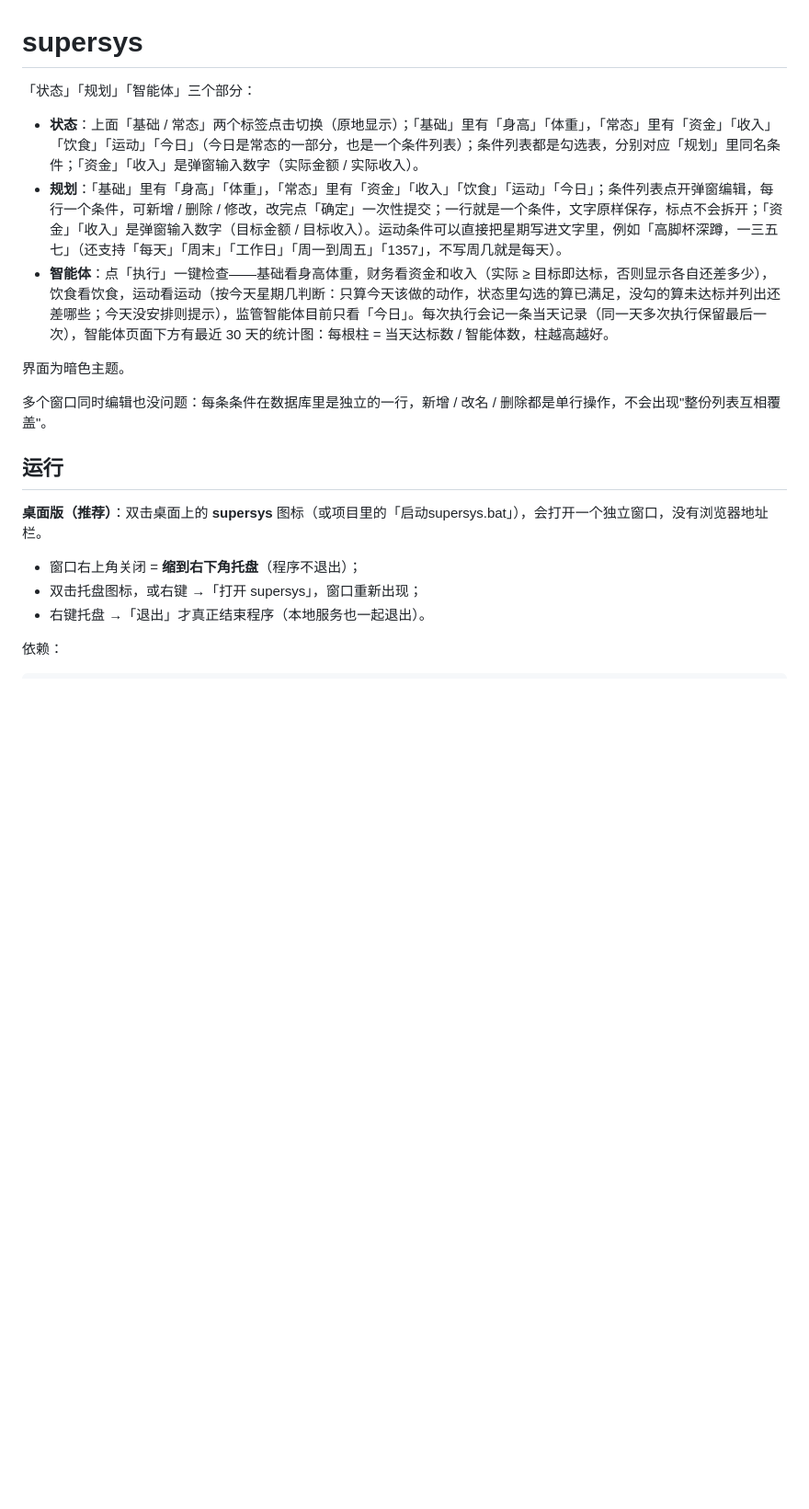
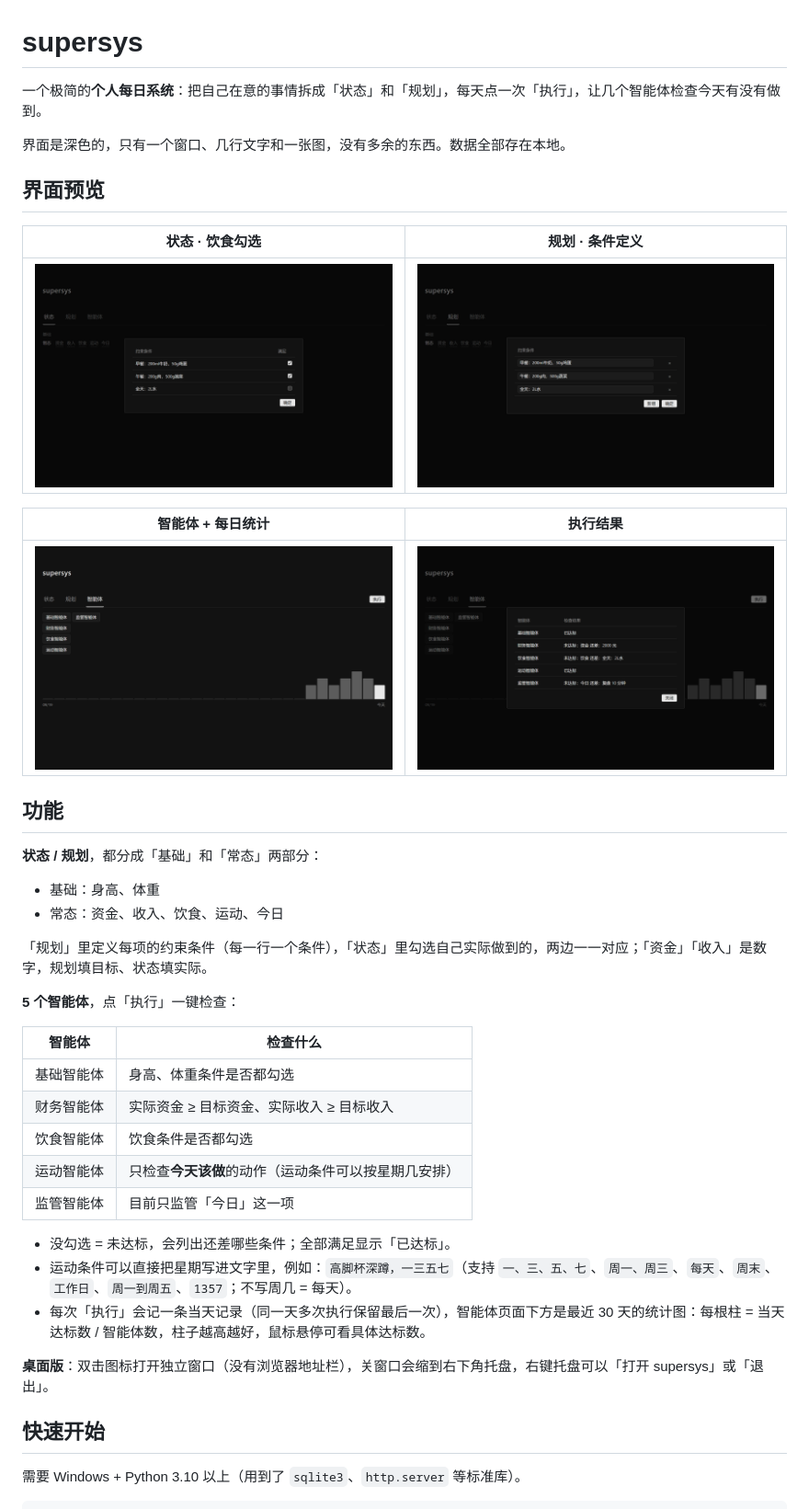
Before and after one commit to wzqfwanj/supersys, a Markdown page: README.md, the part around one of its changes. Shown at 92% size. GitHub-like rendering; pictures changed too: docs/agent.png (added), docs/check.png (added), docs/plan.png (added); blank space fills up the shorter version.

Commit message:
README：补充界面截图、功能说明、安装与开发说明

````diff
--- a/README.md
+++ b/README.md
@@ -1,23 +1,46 @@
 # supersys
 
-「状态」「规划」「智能体」三个部分：
+一个极简的**个人每日系统**：把自己在意的事情拆成「状态」和「规划」，每天点一次「执行」，让几个智能体检查今天有没有做到。
 
-- **状态**：上面「基础 / 常态」两个标签点击切换（原地显示）；「基础」里有「身高」「体重」，「常态」里有「资金」「收入」「饮食」「运动」「今日」（今日是常态的一部分，也是一个条件列表）；条件列表都是勾选表，分别对应「规划」里同名条件；「资金」「收入」是弹窗输入数字（实际金额 / 实际收入）。
-- **规划**：「基础」里有「身高」「体重」，「常态」里有「资金」「收入」「饮食」「运动」「今日」；条件列表点开弹窗编辑，每行一个条件，可新增 / 删除 / 修改，改完点「确定」一次性提交；一行就是一个条件，文字原样保存，标点不会拆开；「资金」「收入」是弹窗输入数字（目标金额 / 目标收入）。运动条件可以直接把星期写进文字里，例如「高脚杯深蹲，一三五七」（还支持「每天」「周末」「工作日」「周一到周五」「1357」，不写周几就是每天）。
-- **智能体**：点「执行」一键检查——基础看身高体重，财务看资金和收入（实际 ≥ 目标即达标，否则显示各自还差多少），饮食看饮食，运动看运动（按今天星期几判断：只算今天该做的动作，状态里勾选的算已满足，没勾的算未达标并列出还差哪些；今天没安排则提示），监管智能体目前只看「今日」。每次执行会记一条当天记录（同一天多次执行保留最后一次），智能体页面下方有最近 30 天的统计图：每根柱 = 当天达标数 / 智能体数，柱越高越好。
+界面是深色的，只有一个窗口、几行文字和一张图，没有多余的东西。数据全部存在本地。
 
-界面为暗色主题。
+## 界面预览
 
-多个窗口同时编辑也没问题：每条条件在数据库里是独立的一行，新增 / 改名 / 删除都是单行操作，不会出现"整份列表互相覆盖"。
+| 状态 · 饮食勾选 | 规划 · 条件定义 |
+| --- | --- |
+| ![状态](docs/status.png) | ![规划](docs/plan.png) |
 
-## 运行
+| 智能体 + 每日统计 | 执行结果 |
+| --- | --- |
+| ![智能体](docs/agent.png) | ![执行结果](docs/check.png) |
 
-**桌面版（推荐）**：双击桌面上的 **supersys** 图标（或项目里的「启动supersys.bat」），会打开一个独立窗口，没有浏览器地址栏。
+## 功能
 
-- 窗口右上角关闭 = **缩到右下角托盘**（程序不退出）；
-- 双击托盘图标，或右键 →「打开 supersys」，窗口重新出现；
-- 右键托盘 →「退出」才真正结束程序（本地服务也一起退出）。
+**状态 / 规划**，都分成「基础」和「常态」两部分：
 
-依赖：
+- 基础：身高、体重
+- 常态：资金、收入、饮食、运动、今日
+
+「规划」里定义每项的约束条件（每一行一个条件），「状态」里勾选自己实际做到的，两边一一对应；「资金」「收入」是数字，规划填目标、状态填实际。
+
+**5 个智能体**，点「执行」一键检查：
+
+| 智能体 | 检查什么 |
+| --- | --- |
+| 基础智能体 | 身高、体重条件是否都勾选 |
+| 财务智能体 | 实际资金 ≥ 目标资金、实际收入 ≥ 目标收入 |
+| 饮食智能体 | 饮食条件是否都勾选 |
+| 运动智能体 | 只检查**今天该做**的动作（运动条件可以按星期几安排） |
+| 监管智能体 | 目前只监管「今日」这一项 |
+
+- 没勾选 = 未达标，会列出还差哪些条件；全部满足显示「已达标」。
+- 运动条件可以直接把星期写进文字里，例如：`高脚杯深蹲，一三五七`（支持 `一、三、五、七`、`周一、周三`、`每天`、`周末`、`工作日`、`周一到周五`、`1357`；不写周几 = 每天）。
+- 每次「执行」会记一条当天记录（同一天多次执行保留最后一次），智能体页面下方是最近 30 天的统计图：每根柱 = 当天达标数 / 智能体数，柱子越高越好，鼠标悬停可看具体达标数。
+
+**桌面版**：双击图标打开独立窗口（没有浏览器地址栏），关窗口会缩到右下角托盘，右键托盘可以「打开 supersys」或「退出」。
+
+## 快速开始
+
+需要 Windows + Python 3.10 以上（用到了 `sqlite3`、`http.server` 等标准库）。
 
 ```bash
````
Also changed, not shown: other parts of README.md (+49 -14 lines).
